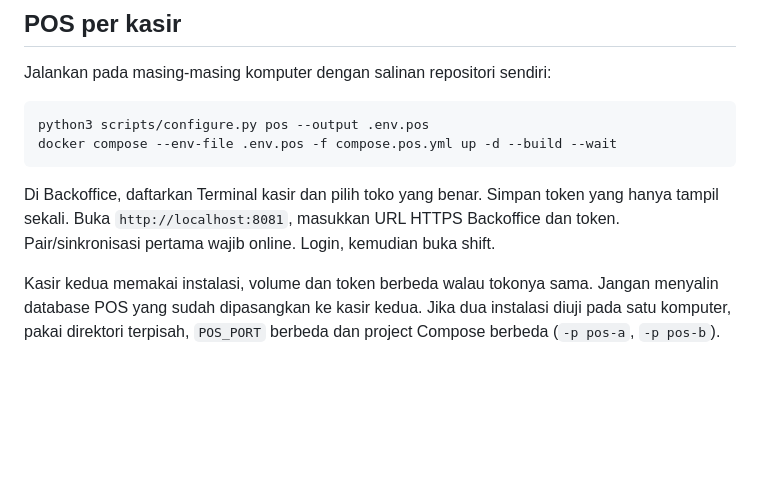
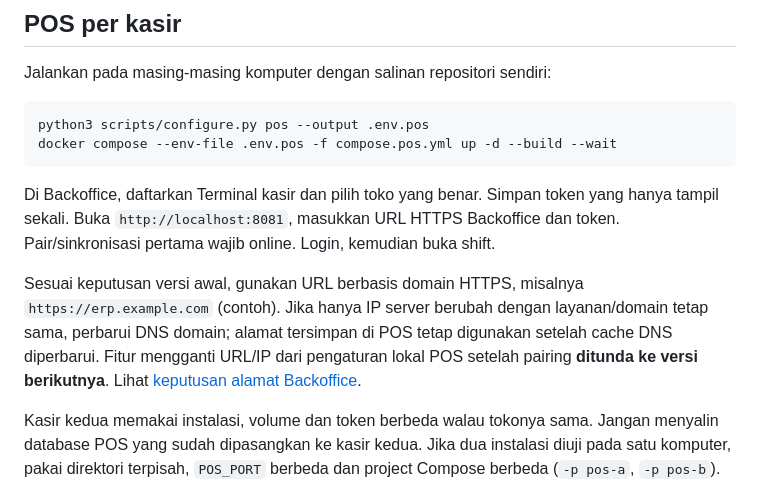
Before and after one commit to yussyakmal-dotcom/ERP-YA, a Markdown page: docs/INSTALL.md, the part around the change. GitHub-like rendering; blank space fills up the shorter version.

````diff
--- a/docs/INSTALL.md
+++ b/docs/INSTALL.md
@@ -46,6 +46,8 @@ docker compose --env-file .env.pos -f compose.pos.yml up -d --build --wait
 ```
 
 Di Backoffice, daftarkan Terminal kasir dan pilih toko yang benar. Simpan token yang hanya tampil sekali. Buka `http://localhost:8081`, masukkan URL HTTPS Backoffice dan token. Pair/sinkronisasi pertama wajib online. Login, kemudian buka shift.
+
+Sesuai keputusan versi awal, gunakan URL berbasis domain HTTPS, misalnya `https://erp.example.com` (contoh). Jika hanya IP server berubah dengan layanan/domain tetap sama, perbarui DNS domain; alamat tersimpan di POS tetap digunakan setelah cache DNS diperbarui. Fitur mengganti URL/IP dari pengaturan lokal POS setelah pairing **ditunda ke versi berikutnya**. Lihat [keputusan alamat Backoffice](SYNC.md).
 
 Kasir kedua memakai instalasi, volume dan token berbeda walau tokonya sama. Jangan menyalin database POS yang sudah dipasangkan ke kasir kedua. Jika dua instalasi diuji pada satu komputer, pakai direktori terpisah, `POS_PORT` berbeda dan project Compose berbeda (`-p pos-a`, `-p pos-b`).
 
````
Also changed, not shown: docs/IMPLEMENTATION_STATUS.md (+1 -0 lines), docs/SYNC.md (+8 -0 lines).
